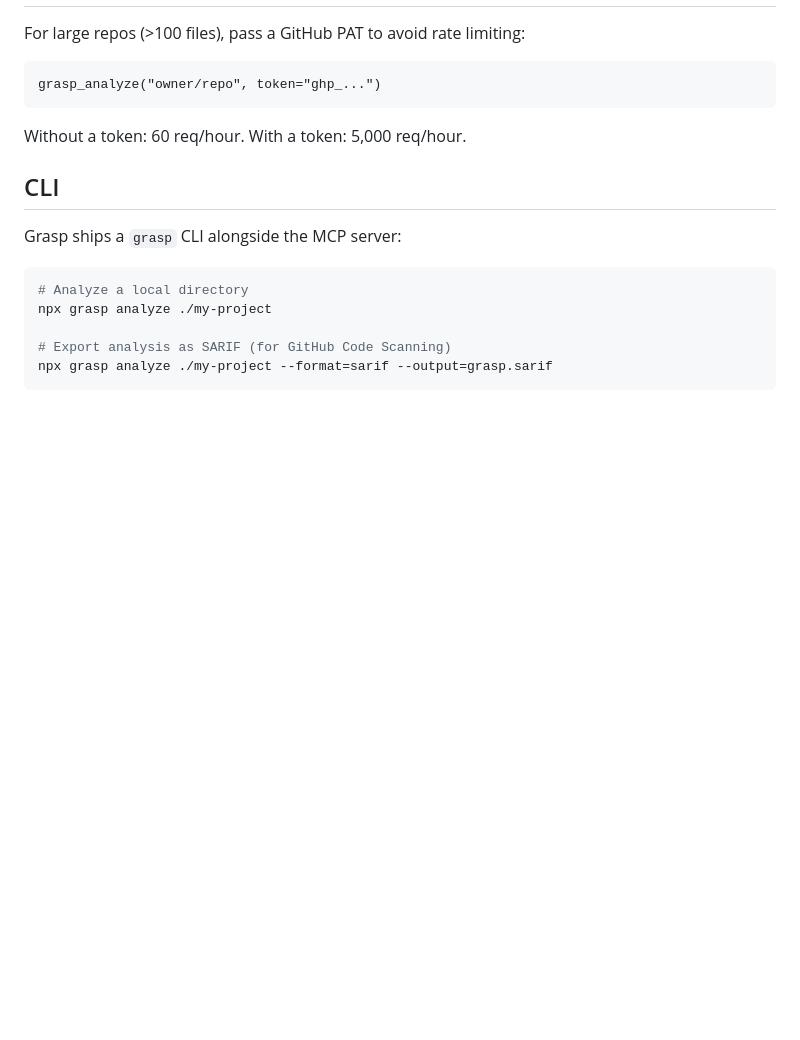
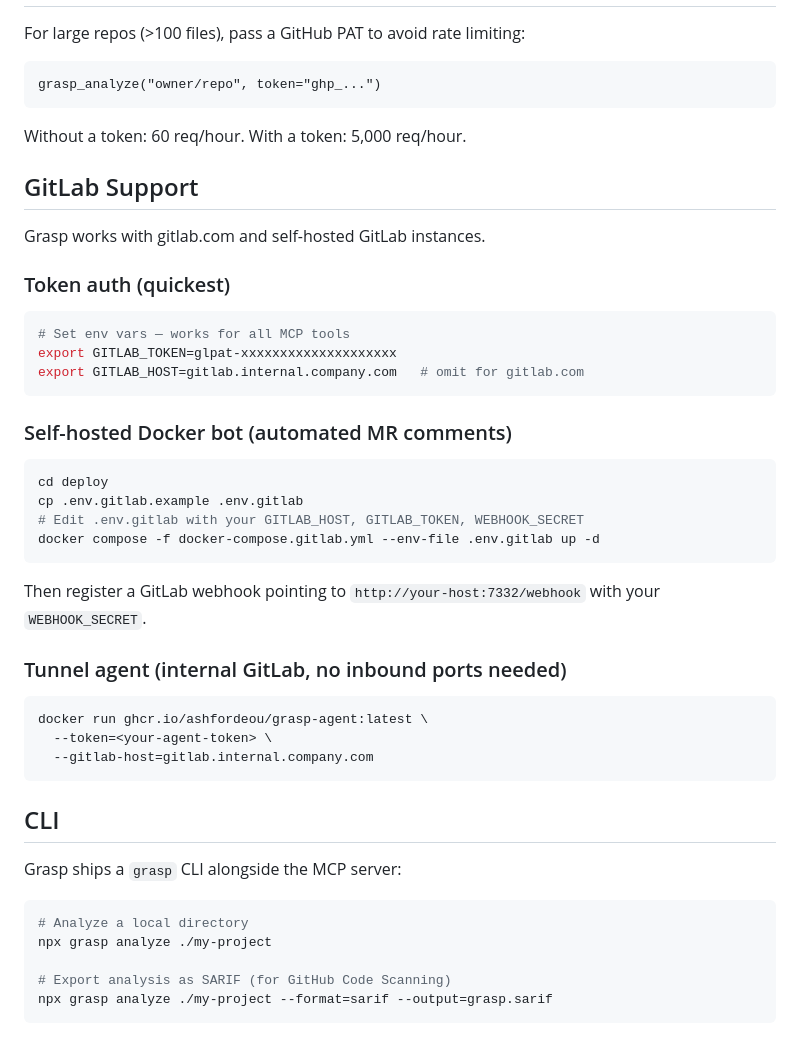
Before and after one commit to ashfordeOU/grasp, a Markdown page: mcp/README.md, the part around the change. Drawn GitHub-style; blank space fills up the shorter version.

Commit message:
docs: document GitLab support — token auth, Docker bot, tunnel agent
Co-Authored-By: Claude Sonnet 4.6 <noreply@anthropic.com>

````diff
--- a/mcp/README.md
+++ b/mcp/README.md
@@ -199,6 +199,37 @@ grasp_analyze("owner/repo", token="ghp_...")
 
 Without a token: 60 req/hour. With a token: 5,000 req/hour.
 
+## GitLab Support
+
+Grasp works with gitlab.com and self-hosted GitLab instances.
+
+### Token auth (quickest)
+
+```bash
+# Set env vars — works for all MCP tools
+export GITLAB_TOKEN=glpat-xxxxxxxxxxxxxxxxxxxx
+export GITLAB_HOST=gitlab.internal.company.com   # omit for gitlab.com
+```
+
+### Self-hosted Docker bot (automated MR comments)
+
+```bash
+cd deploy
+cp .env.gitlab.example .env.gitlab
+# Edit .env.gitlab with your GITLAB_HOST, GITLAB_TOKEN, WEBHOOK_SECRET
+docker compose -f docker-compose.gitlab.yml --env-file .env.gitlab up -d
+```
+
+Then register a GitLab webhook pointing to `http://your-host:7332/webhook` with your `WEBHOOK_SECRET`.
+
+### Tunnel agent (internal GitLab, no inbound ports needed)
+
+```bash
+docker run ghcr.io/ashfordeou/grasp-agent:latest \
+  --token=<your-agent-token> \
+  --gitlab-host=gitlab.internal.company.com
+```
+
 ## CLI
 
 Grasp ships a `grasp` CLI alongside the MCP server:
````
Also changed, not shown: README.md (+5 -4 lines).
